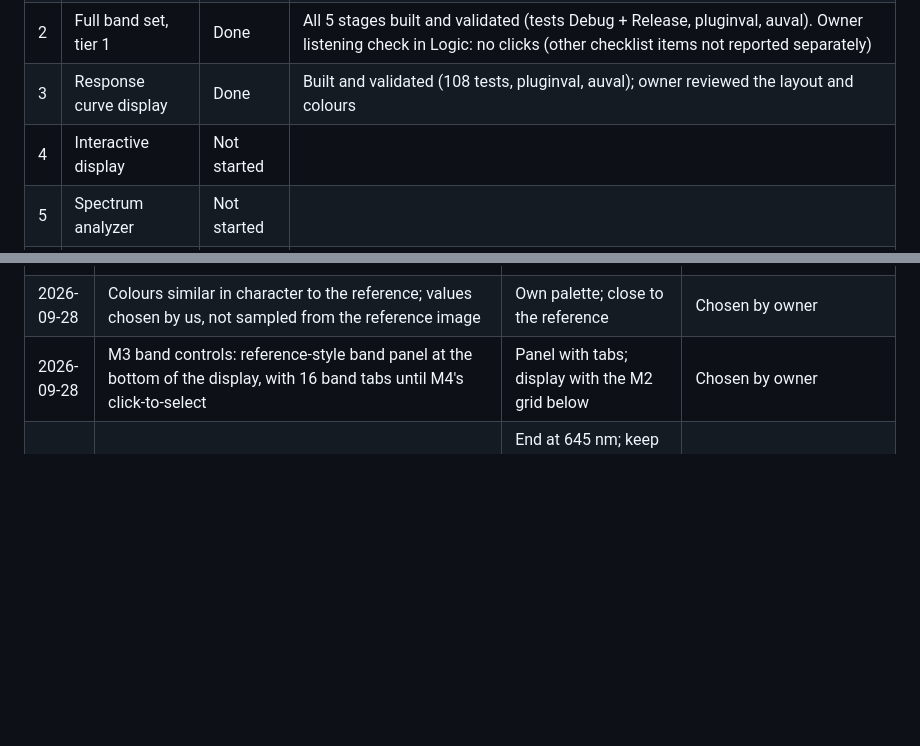
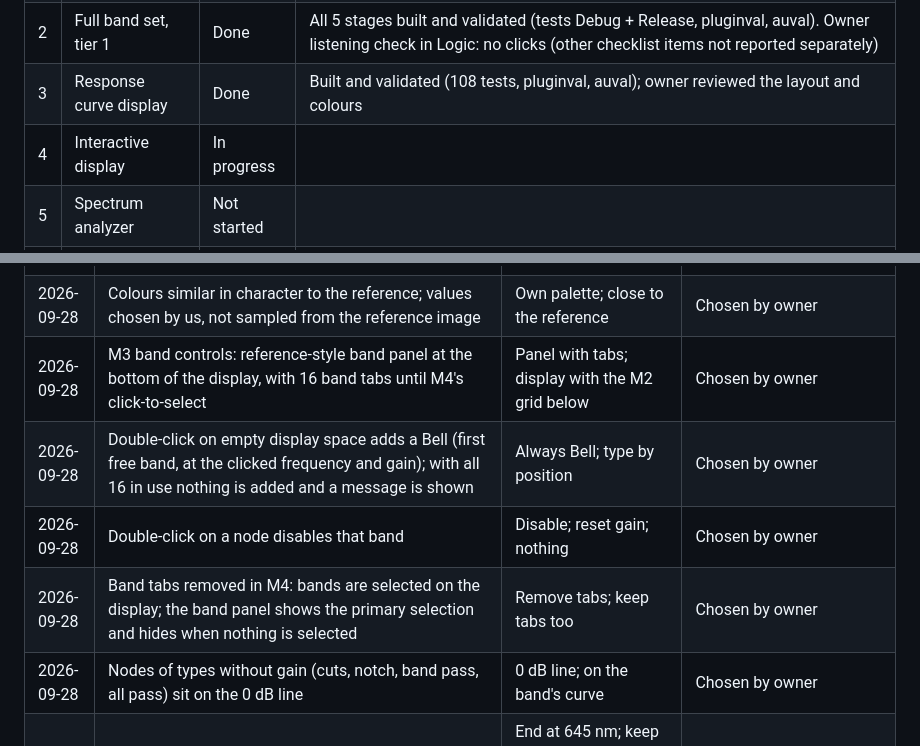
Before and after one commit to CatastrophicCoder/eq, a Markdown page: docs/PROGRESS.md, 2 parts joined by grey strips. GitHub-like rendering; blank space fills up the shorter version.

Commit message:
M4: record interaction decisions
Co-Authored-By: Claude Opus 5.5 (1M context) <noreply@anthropic.com>

```diff
--- a/docs/PROGRESS.md
+++ b/docs/PROGRESS.md
@@ -11,7 +11,7 @@ Milestone definitions and "done when" criteria are in [PLAN.md](PLAN.md#mileston
 | 1 | One bell band | Done | Knobs, smoothing, state save/load and measured response done; tests, pluginval and auval pass. Owner listening check in Logic: no clicks (session save/reopen not reported separately) |
 | 2 | Full band set, tier 1 | Done | All 5 stages built and validated (tests Debug + Release, pluginval, auval). Owner listening check in Logic: no clicks (other checklist items not reported separately) |
 | 3 | Response curve display | Done | Built and validated (108 tests, pluginval, auval); owner reviewed the layout and colours |
-| 4 | Interactive display | Not started | |
+| 4 | Interactive display | In progress | |
 | 5 | Spectrum analyzer | Not started | |
 | 6 | Per-band stereo | Not started | |
 | 7 | Dynamic EQ | Not started | |
@@ -29,6 +29,10 @@ Newest first. Move each item here from "Open decisions" in `CLAUDE.md` once it i
 | 2026-09-28 | Look and feel: the overall layout follows the reference EQ (full-window display, dB scale and meter on the right, thin top and bottom bars, band panel over the lower display); components and styling our own; no names, logos or copied assets | Own look with functional conventions; close imitation kept private; close imitation in the public repo; decide later with neutral styling | Chosen by owner (option 3, limited to the overall layout). Trade-dress risk noted at decision time |
 | 2026-09-28 | Colours similar in character to the reference; values chosen by us, not sampled from the reference image | Own palette; close to the reference | Chosen by owner |
 | 2026-09-28 | M3 band controls: reference-style band panel at the bottom of the display, with 16 band tabs until M4's click-to-select | Panel with tabs; display with the M2 grid below | Chosen by owner |
+| 2026-09-28 | Double-click on empty display space adds a Bell (first free band, at the clicked frequency and gain); with all 16 in use nothing is added and a message is shown | Always Bell; type by position | Chosen by owner |
+| 2026-09-28 | Double-click on a node disables that band | Disable; reset gain; nothing | Chosen by owner |
+| 2026-09-28 | Band tabs removed in M4: bands are selected on the display; the band panel shows the primary selection and hides when nothing is selected | Remove tabs; keep tabs too | Chosen by owner |
+| 2026-09-28 | Nodes of types without gain (cuts, notch, band pass, all pass) sit on the 0 dB line | 0 dB line; on the band's curve | Chosen by owner |
 | 2026-09-28 | Band colours follow the visible spectrum: band 1 dark violet (390 nm) to band 16 red (645 nm), evenly spaced in wavelength (Bruton 1996); tab numbers use a lightened tint (WCAG contrast >= 4.5) | End at 645 nm; keep 390-700 nm (bands 14-16 identical red); even in hue. Tabs: lighter tint; exact band colour | Chosen by owner; replaces the golden-ratio hues |
 | 2026-09-28 | Text scaling with the window: not needed for now | Scale fonts and bar heights; leave | Owner: not an issue for now |
 | 2026-09-28 | Display range (3/6/12/30 dB) saved with the session as a non-automatable state property | Save in session; not saved | Chosen by owner |
```
